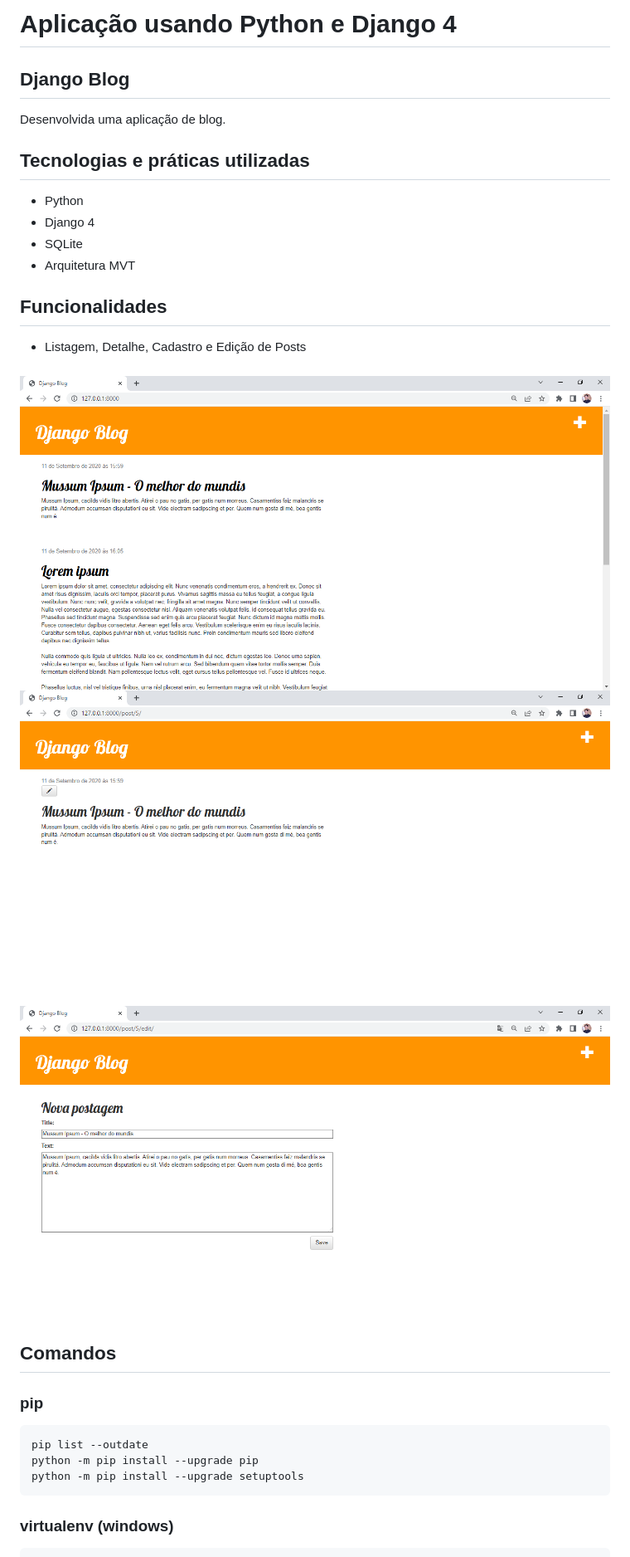
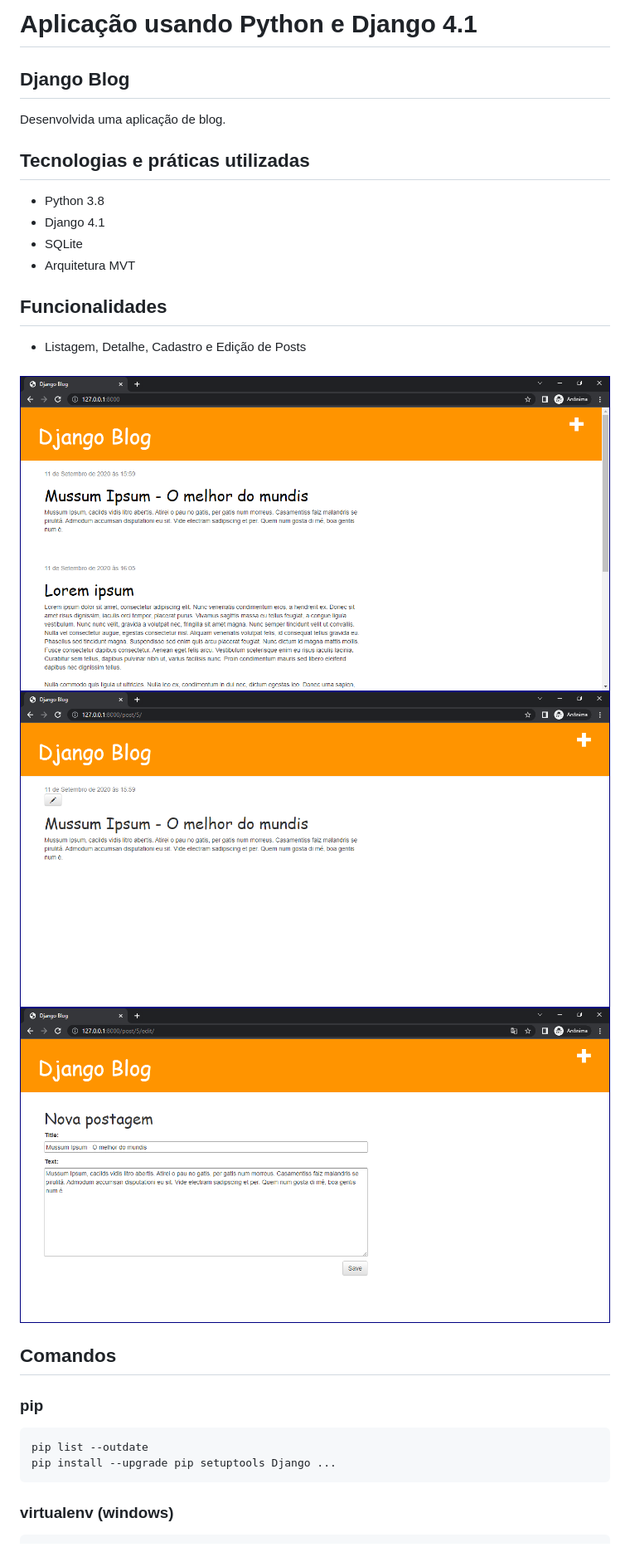
Before and after one commit to samuel-oldra/DjangoBlog, a Markdown page: README.md, the part around the change. Shown: that part at 83% size. Rendered like a GitHub page; pictures changed too: README_IMGS/CreateEdit.png, README_IMGS/Detail.png, README_IMGS/List.png.

Commit message:
Editado arquivo README.md

````diff
--- a/README.md
+++ b/README.md
@@ -1,12 +1,12 @@
-# Aplicação usando Python e Django 4
+# Aplicação usando Python e Django 4.1
 
 ## Django Blog
 
 Desenvolvida uma aplicação de blog.
 
 ## Tecnologias e práticas utilizadas
-- Python
-- Django 4
+- Python 3.8
+- Django 4.1
 - SQLite
 - Arquitetura MVT
 
@@ -24,8 +24,7 @@ Desenvolvida uma aplicação de blog.
 ### pip
 ```
 pip list --outdate
-python -m pip install --upgrade pip
-python -m pip install --upgrade setuptools
+pip install --upgrade pip setuptools Django ...
 ```
 
 ### virtualenv (windows)
````
